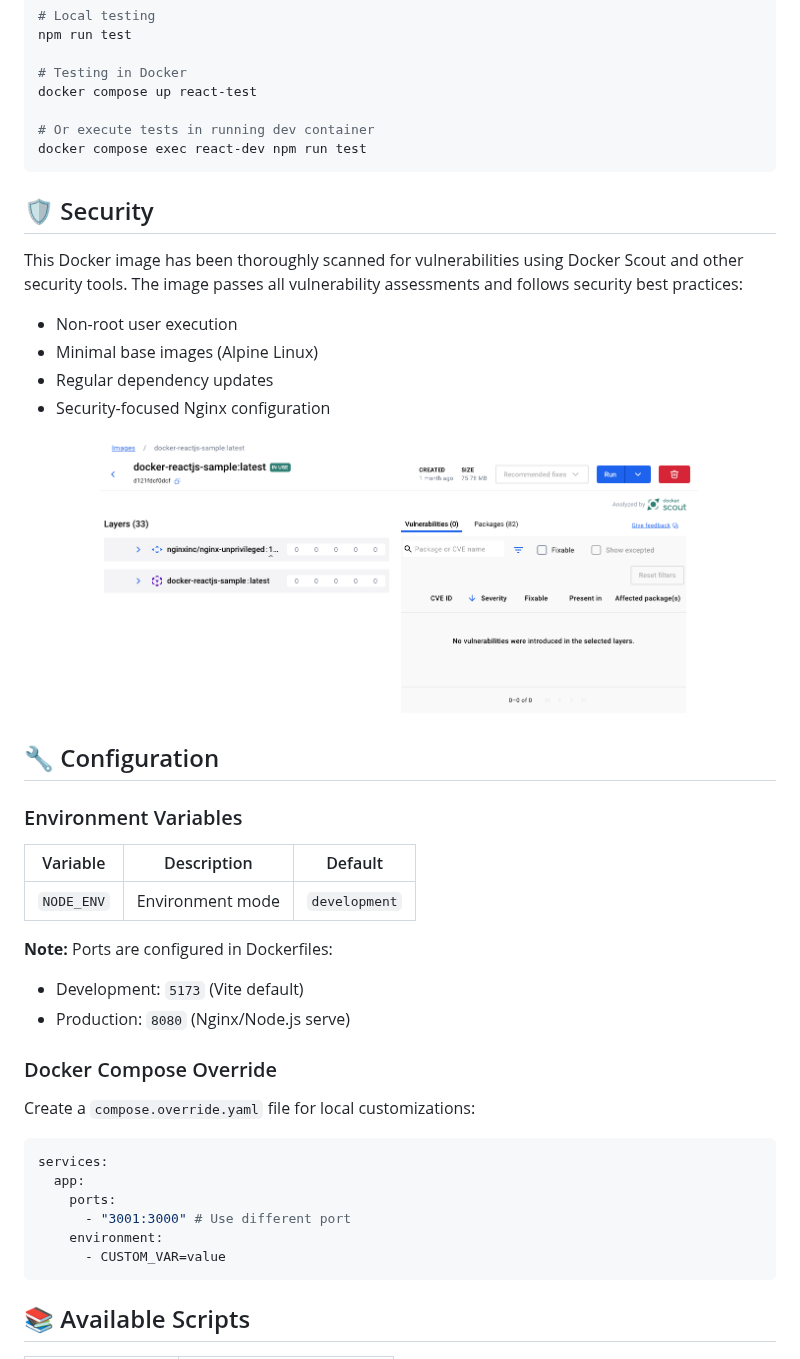
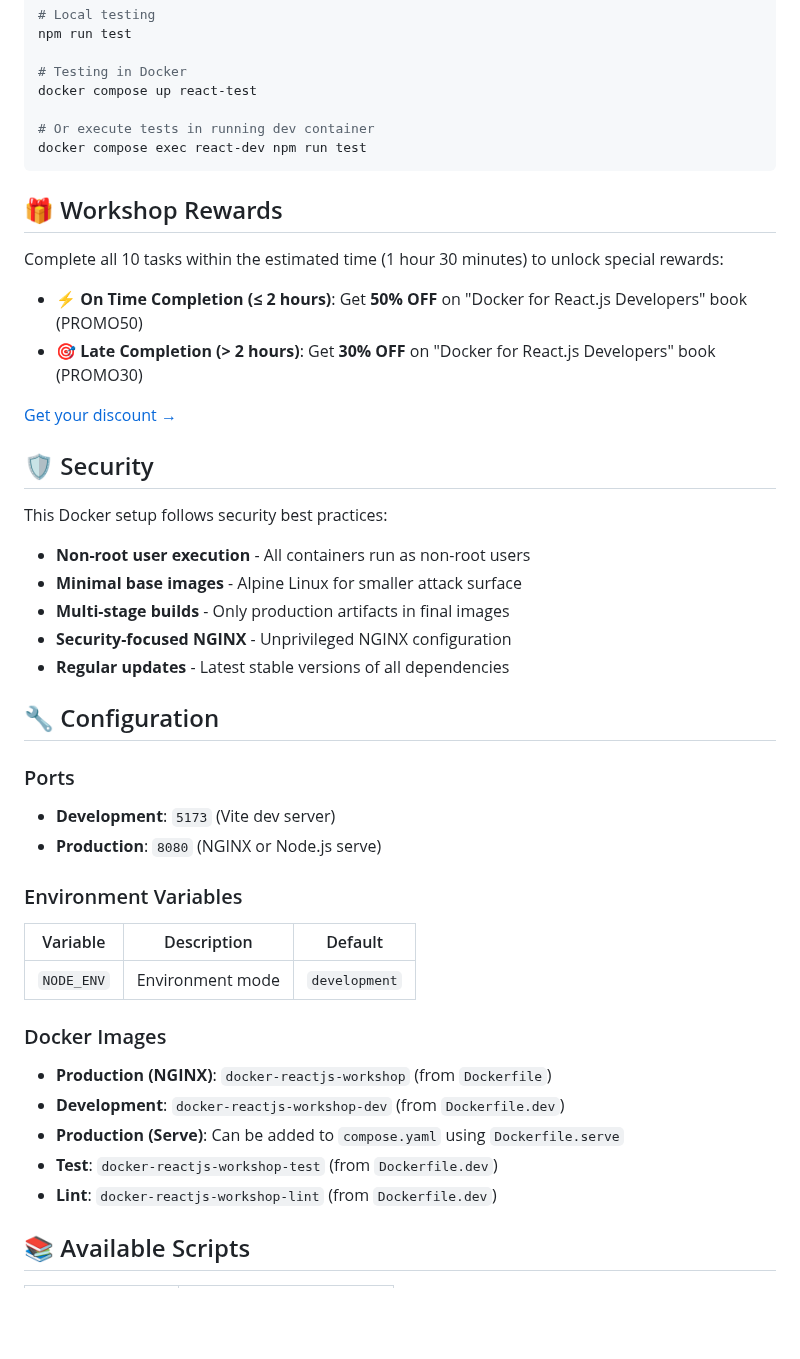
Before and after one commit to kristiyan-velkov/docker-reactjs-workshop, a Markdown page: README.md, the part around one of its changes. Drawn GitHub-style; pictures changed too: images/react-js-security.png (deleted); blank space fills up the shorter version.

````diff
--- a/README.md
+++ b/README.md
@@ -240,20 +288,31 @@ docker compose up react-test
 docker compose exec react-dev npm run test
 ```
 
+## 🎁 Workshop Rewards
+
+Complete all 10 tasks within the estimated time (1 hour 30 minutes) to unlock special rewards:
+
+- ⚡ **On Time Completion (≤ 2 hours)**: Get **50% OFF** on "Docker for React.js Developers" book (PROMO50)
+- 🎯 **Late Completion (> 2 hours)**: Get **30% OFF** on "Docker for React.js Developers" book (PROMO30)
+
+[Get your discount →](https://kristiyanvelkov.com/b/docker-for-reactjs-developers)
+
 ## 🛡️ Security
 
-This Docker image has been thoroughly scanned for vulnerabilities using Docker Scout and other security tools. The image passes all vulnerability assessments and follows security best practices:
+This Docker setup follows security best practices:
 
-- Non-root user execution
-- Minimal base images (Alpine Linux)
-- Regular dependency updates
-- Security-focused Nginx configuration
-
-<div align="center">
-  <img src="./images/react-js-security.png" alt="Docker Scout Security Scan Results" width="600" />
-</div>
+- **Non-root user execution** - All containers run as non-root users
+- **Minimal base images** - Alpine Linux for smaller attack surface
+- **Multi-stage builds** - Only production artifacts in final images
+- **Security-focused NGINX** - Unprivileged NGINX configuration
+- **Regular updates** - Latest stable versions of all dependencies
 
 ## 🔧 Configuration
+
+### Ports
+
+- **Development**: `5173` (Vite dev server)
+- **Production**: `8080` (NGINX or Node.js serve)
 
 ### Environment Variables
 
@@ -261,22 +320,13 @@ This Docker image has been thoroughly scanned for vulnerabilities using Docker S
 | ---------- | ---------------- | ------------- |
 | `NODE_ENV` | Environment mode | `development` |
 
-**Note:** Ports are configured in Dockerfiles:
-- Development: `5173` (Vite default)
-- Production: `8080` (Nginx/Node.js serve)
+### Docker Images
 
-### Docker Compose Override
-
-Create a `compose.override.yaml` file for local customizations:
-
-```yaml
-services:
-  app:
-    ports:
-      - "3001:3000" # Use different port
-    environment:
-      - CUSTOM_VAR=value
-```
+- **Production (NGINX)**: `docker-reactjs-workshop` (from `Dockerfile`)
+- **Development**: `docker-reactjs-workshop-dev` (from `Dockerfile.dev`)
+- **Production (Serve)**: Can be added to `compose.yaml` using `Dockerfile.serve`
+- **Test**: `docker-reactjs-workshop-test` (from `Dockerfile.dev`)
+- **Lint**: `docker-reactjs-workshop-lint` (from `Dockerfile.dev`)
 
 ## 📚 Available Scripts
 
````
Also changed, not shown: other parts of README.md (+114 -66 lines), images/demo.png, 3 other files.
